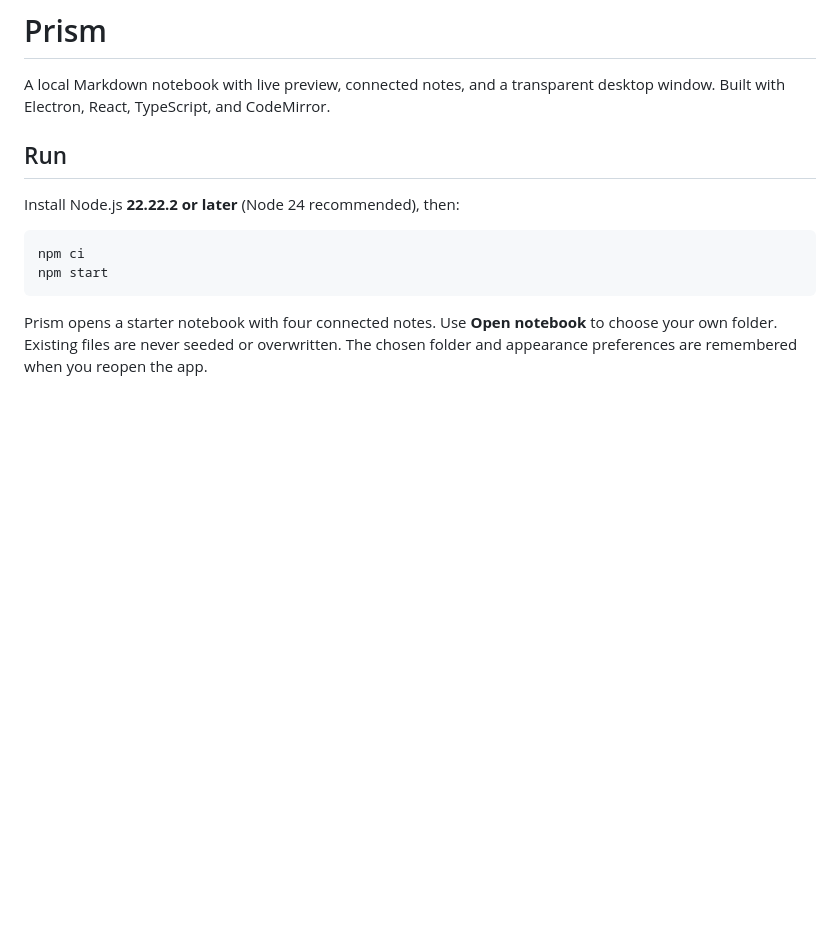
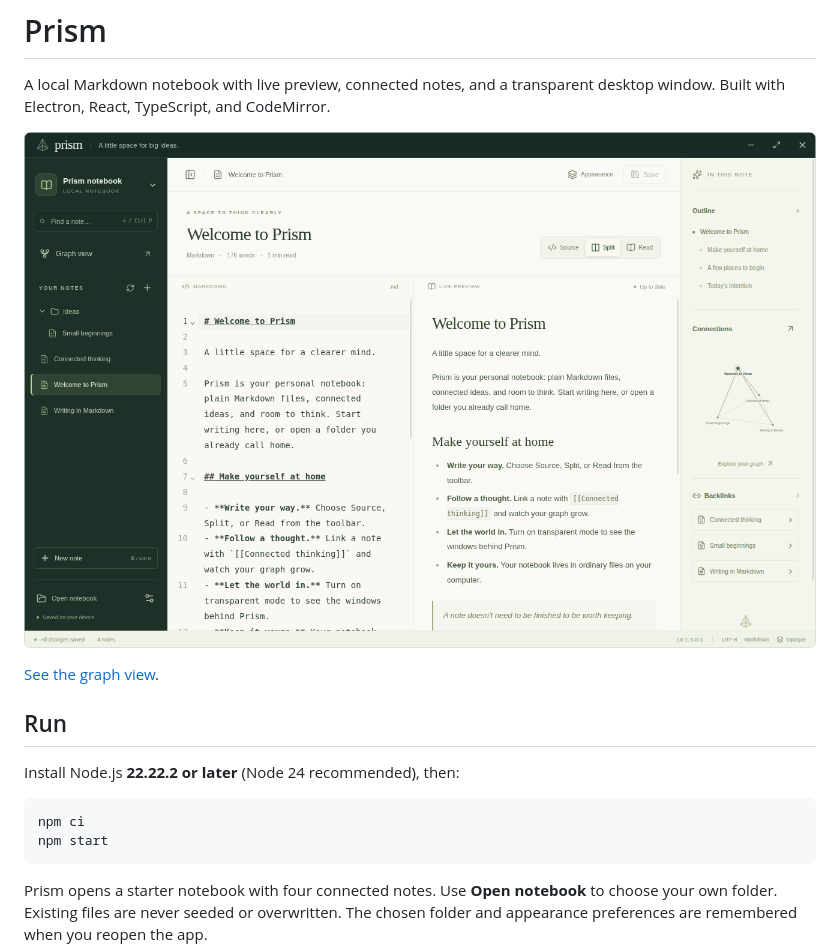
Before and after one commit to taiki-maeda-bkmn/prism, a Markdown page: README.md, the part around the change. Rendered like a GitHub page; pictures changed too: docs/prism-desktop.png (added); blank space fills up the shorter version.

```diff
--- a/README.md
+++ b/README.md
@@ -1,6 +1,10 @@
 # Prism
 
 A local Markdown notebook with live preview, connected notes, and a transparent desktop window. Built with Electron, React, TypeScript, and CodeMirror.
+
+![Prism showing source editing, live preview, and connected notes](docs/prism-desktop.png)
+
+[See the graph view](docs/prism-graph.png).
 
 ## Run
 
```
Also changed, not shown: IMPLEMENTATION.md (+14 -6 lines), docs/prism-graph.png (added), 6 other files.
